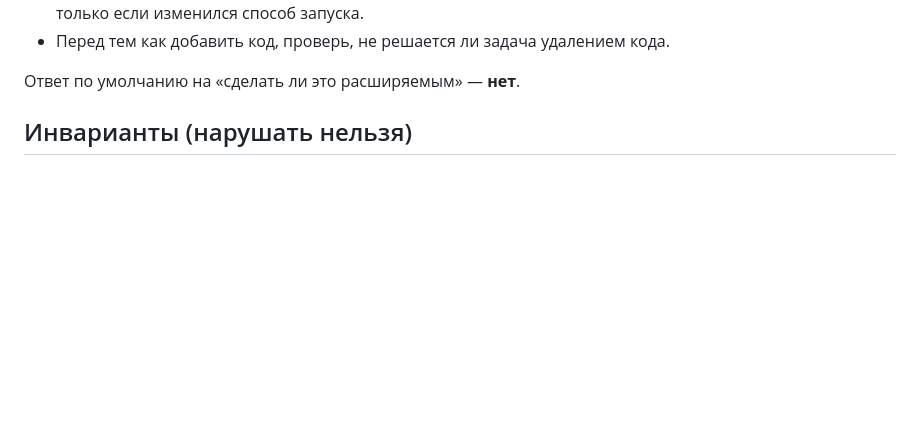
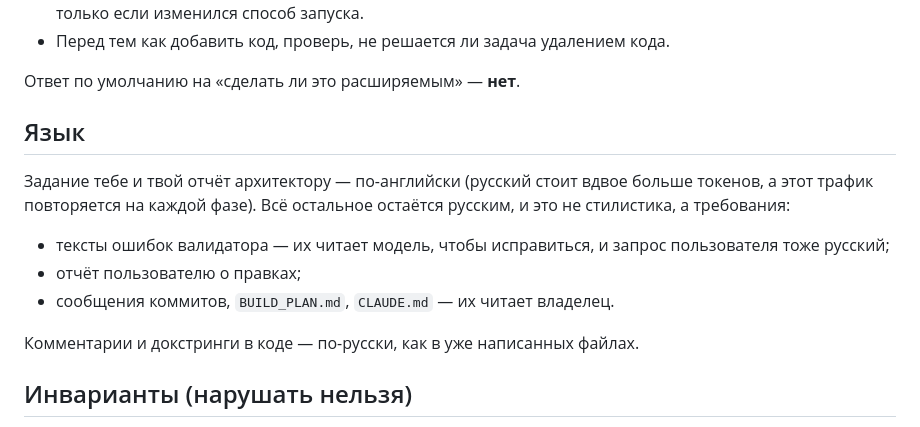
Before and after one commit to artemius125/docx-editor, a Markdown page: CLAUDE.md, the part around the change. GitHub-like rendering; blank space fills up the shorter version.

```diff
--- a/CLAUDE.md
+++ b/CLAUDE.md
@@ -24,6 +24,19 @@
 - Перед тем как добавить код, проверь, не решается ли задача удалением кода.
 
 Ответ по умолчанию на «сделать ли это расширяемым» — **нет**.
+
+## Язык
+
+Задание тебе и твой отчёт архитектору — по-английски (русский стоит вдвое
+больше токенов, а этот трафик повторяется на каждой фазе). Всё остальное
+остаётся русским, и это не стилистика, а требования:
+
+- тексты ошибок валидатора — их читает модель, чтобы исправиться, и запрос
+  пользователя тоже русский;
+- отчёт пользователю о правках;
+- сообщения коммитов, `BUILD_PLAN.md`, `CLAUDE.md` — их читает владелец.
+
+Комментарии и докстринги в коде — по-русски, как в уже написанных файлах.
 
 ## Инварианты (нарушать нельзя)
 
```
Also changed, not shown: BUILD_PLAN.md (+25 -8 lines).
